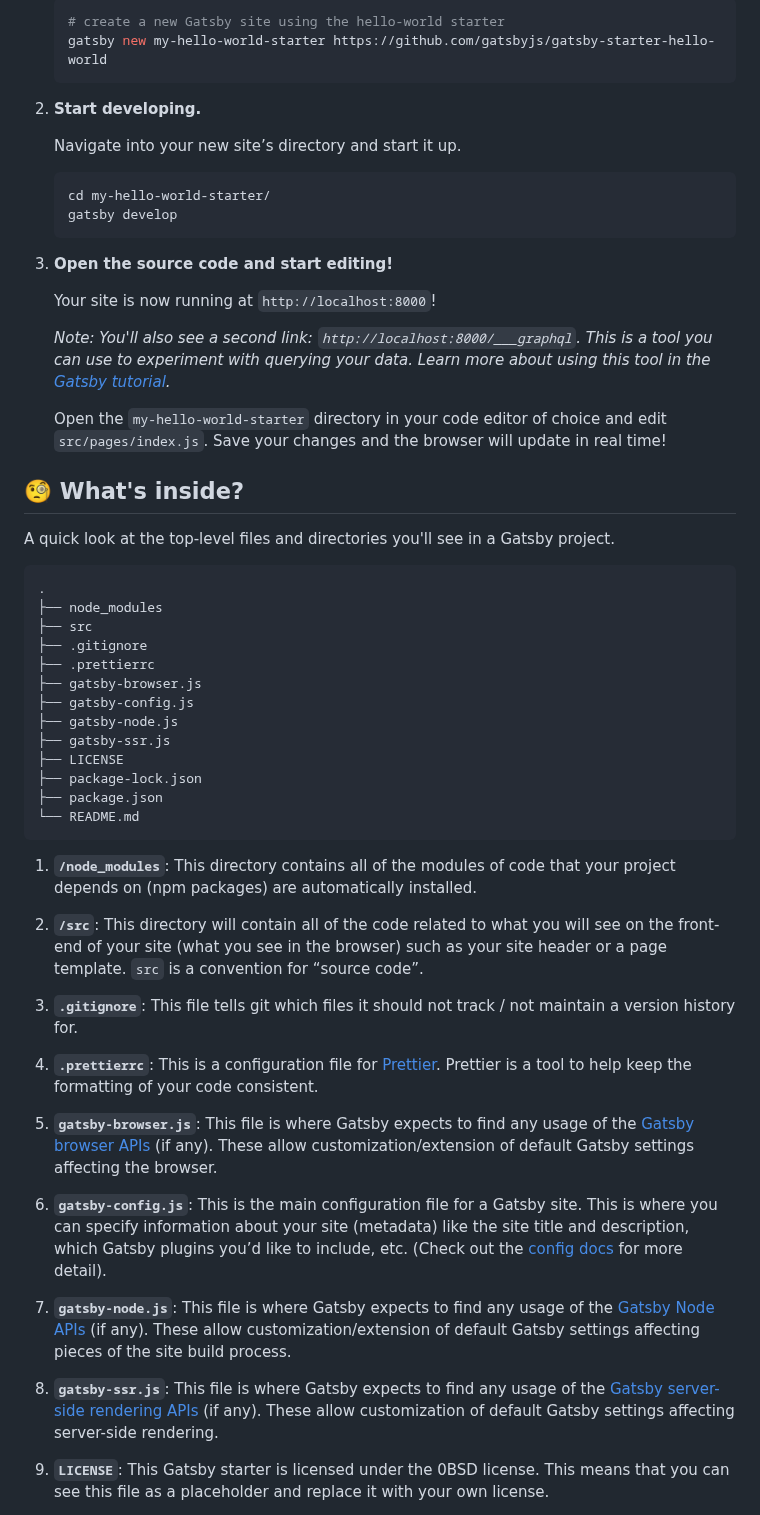
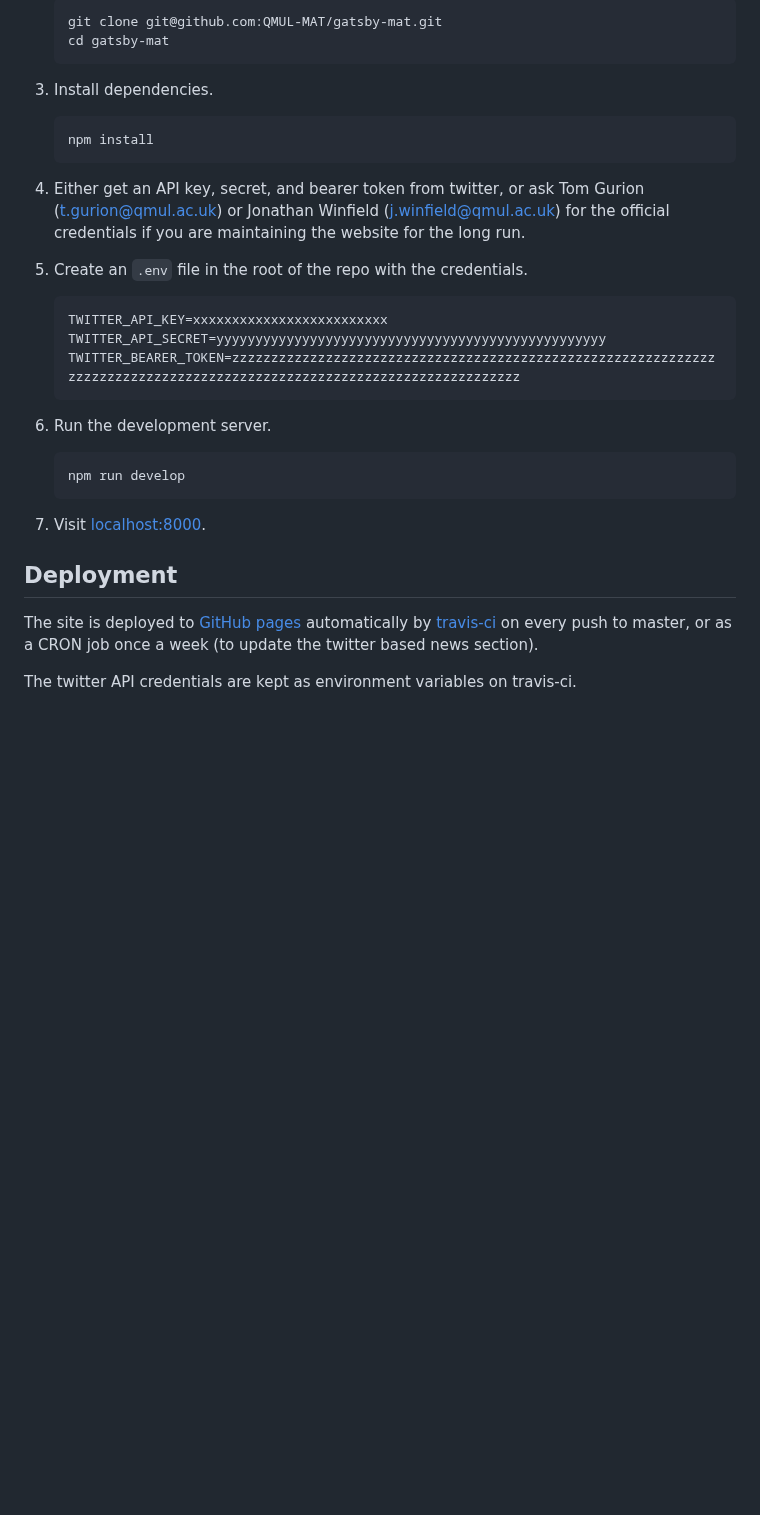
Before and after one commit to QMUL-MAT/gatsby-mat, a Markdown page: README.md, the part around one of its changes. Rendered like a GitHub page; blank space fills up the shorter version.

````diff
--- a/README.md
+++ b/README.md
@@ -20,59 +80,36 @@ _Have another more specific idea? You may want to check out our vibrant collecti
 
     ```shell
-    # create a new Gatsby site using the hello-world starter
-    gatsby new my-hello-world-starter https://github.com/gatsbyjs/gatsby-starter-hello-world
+    git clone git@github.com:QMUL-MAT/gatsby-mat.git
+    cd gatsby-mat
     ```
 
-1.  **Start developing.**
-
-    Navigate into your new site’s directory and start it up.
+1. Install dependencies.
 
     ```shell
-    cd my-hello-world-starter/
-    gatsby develop
+    npm install
     ```
 
-1.  **Open the source code and start editing!**
+1. Either get an API key, secret, and bearer token from twitter, or ask Tom Gurion ([t.gurion@qmul.ac.uk](mailto:t.gurion@qmul.ac.uk)) or Jonathan Winfield ([j.winfield@qmul.ac.uk](mailto:j.winfield@qmul.ac.uk)) for the official credentials if you are maintaining the website for the long run.
 
-    Your site is now running at `http://localhost:8000`!
+1. Create an `.env` file in the root of the repo with the credentials.
 
-    _Note: You'll also see a second link: _`http://localhost:8000/___graphql`_. This is a tool you can use to experiment with querying your data. Learn more about using this tool in the [Gatsby tutorial](https://www.gatsbyjs.com/tutorial/part-five/#introducing-graphiql)._
+    ```shell
+    TWITTER_API_KEY=xxxxxxxxxxxxxxxxxxxxxxxxx
+    TWITTER_API_SECRET=yyyyyyyyyyyyyyyyyyyyyyyyyyyyyyyyyyyyyyyyyyyyyyyyyy
+    TWITTER_BEARER_TOKEN=zzzzzzzzzzzzzzzzzzzzzzzzzzzzzzzzzzzzzzzzzzzzzzzzzzzzzzzzzzzzzzzzzzzzzzzzzzzzzzzzzzzzzzzzzzzzzzzzzzzzzzzzzzzzzzzzzzzzzzzz
+    ```
 
-    Open the `my-hello-world-starter` directory in your code editor of choice and edit `src/pages/index.js`. Save your changes and the browser will update in real time!
+1. Run the development server.
 
-## 🧐 What's inside?
+    ```shell
+    npm run develop
+    ```
 
-A quick look at the top-level files and directories you'll see in a Gatsby project.
+1. Visit [localhost:8000](http://localhost:8000).
 
-    .
-    ├── node_modules
-    ├── src
-    ├── .gitignore
-    ├── .prettierrc
-    ├── gatsby-browser.js
-    ├── gatsby-config.js
-    ├── gatsby-node.js
-    ├── gatsby-ssr.js
-    ├── LICENSE
-    ├── package-lock.json
-    ├── package.json
-    └── README.md
+## Deployment
 
-1.  **`/node_modules`**: This directory contains all of the modules of code that your project depends on (npm packages) are automatically installed.
+The site is deployed to [GitHub pages](https://pages.github.com/) automatically by [travis-ci](https://travis-ci.com/github/QMUL-MAT/gatsby-mat) on every push to master, or as a CRON job once a week (to update the twitter based news section).
 
-2.  **`/src`**: This directory will contain all of the code related to what you will see on the front-end of your site (what you see in the browser) such as your site header or a page template. `src` is a convention for “source code”.
+The twitter API credentials are kept as environment variables on travis-ci.
 
-3.  **`.gitignore`**: This file tells git which files it should not track / not maintain a version history for.
-
-4.  **`.prettierrc`**: This is a configuration file for [Prettier](https://prettier.io/). Prettier is a tool to help keep the formatting of your code consistent.
-
-5.  **`gatsby-browser.js`**: This file is where Gatsby expects to find any usage of the [Gatsby browser APIs](https://www.gatsbyjs.com/docs/browser-apis/) (if any). These allow customization/extension of default Gatsby settings affecting the browser.
-
-6.  **`gatsby-config.js`**: This is the main configuration file for a Gatsby site. This is where you can specify information about your site (metadata) like the site title and description, which Gatsby plugins you’d like to include, etc. (Check out the [config docs](https://www.gatsbyjs.com/docs/gatsby-config/) for more detail).
-
-7.  **`gatsby-node.js`**: This file is where Gatsby expects to find any usage of the [Gatsby Node APIs](https://www.gatsbyjs.com/docs/node-apis/) (if any). These allow customization/extension of default Gatsby settings affecting pieces of the site build process.
-
-8.  **`gatsby-ssr.js`**: This file is where Gatsby expects to find any usage of the [Gatsby server-side rendering APIs](https://www.gatsbyjs.com/docs/ssr-apis/) (if any). These allow customization of default Gatsby settings affecting server-side rendering.
-
-9.  **`LICENSE`**: This Gatsby starter is licensed under the 0BSD license. This means that you can see this file as a placeholder and replace it with your own license.
-
````
Also changed, not shown: other parts of README.md (+70 -30 lines), readme_pics/commit_message_and_button.png (added), readme_pics/delete_file.png (added), readme_pics/edit_button.png (added), readme_pics/students_filepath.png (added), readme_pics/upload_files.png (added).
